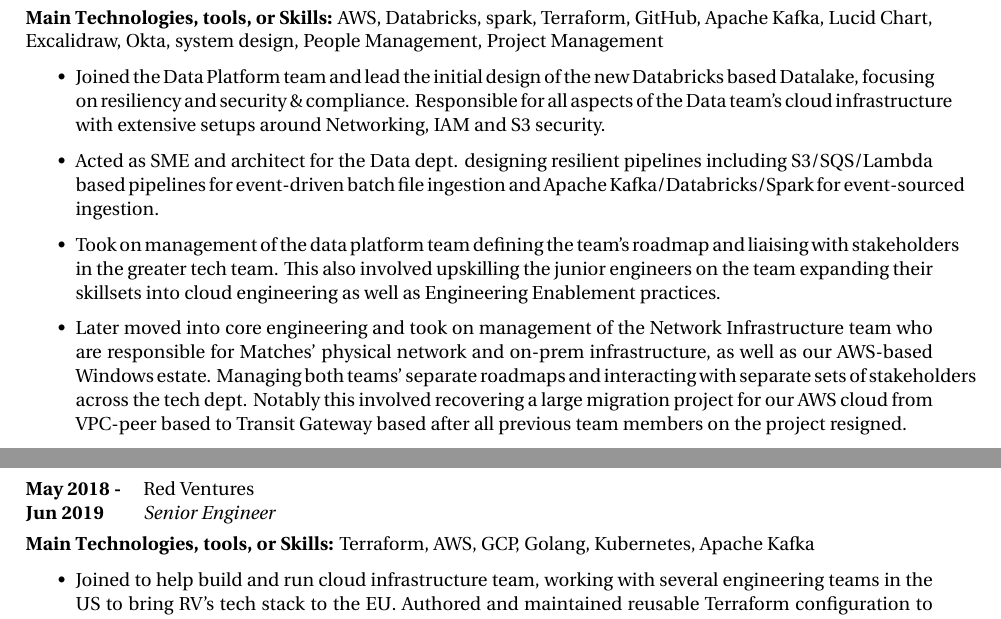
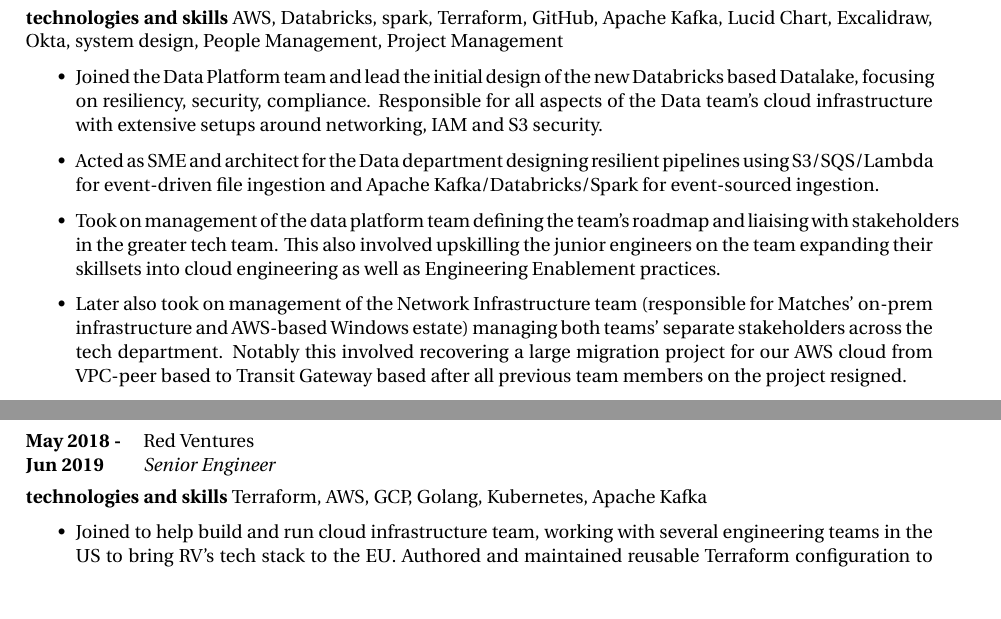
Before and after one commit to neoshrew/CV, a LaTeX CV (andrew_gelnar_cv.tex, which reads structure.tex): two parts of pages 1 and 2 of 2, joined at a grey line, cut so that both start at the same text. Compiled offline with XeLaTeX.

Commit message:
some corrections based on feedback

```diff
--- a/andrew_gelnar_cv.tex
+++ b/andrew_gelnar_cv.tex
@@ -95,12 +95,12 @@
   \begin{itemize}
 
       \item Joined the Data Platform team and lead the initial design of the new Databricks based
-            Datalake, focusing on resiliency and security \& compliance. Responsible for all aspects
-            of the Data team's cloud infrastructure with extensive setups around Networking, IAM
+            Datalake, focusing on resiliency, security, compliance. Responsible for all aspects
+            of the Data team's cloud infrastructure with extensive setups around networking, IAM
             and S3 security.
 
-      \item Acted as SME and architect for the Data dept. designing resilient pipelines
-            including S3/SQS/Lambda based pipelines for event-driven batch file ingestion
+      \item Acted as SME and architect for the Data department designing resilient pipelines
+            using S3/SQS/Lambda for event-driven file ingestion
             and Apache Kafka/Databricks/Spark for event-sourced ingestion.
 
       \item Took on management of the data platform team defining
@@ -108,10 +108,9 @@
             This also involved upskilling the junior engineers on the team
             expanding their skillsets into cloud engineering as well as Engineering Enablement practices.
 
-      \item Later moved into core engineering and took on management of the Network
-            Infrastructure team who are responsible for Matches' physical network and on-prem
-            infrastructure, as well as our AWS-based Windows estate. Managing both teams' separate
-            roadmaps and interacting with separate sets of stakeholders across the tech dept.
+      \item Later also took on management of the Network Infrastructure team (responsible for Matches'
+            on-prem infrastructure and AWS-based Windows estate) managing both teams' separate stakeholders
+            across the tech department.
             Notably this involved recovering a large migration project for our AWS cloud from VPC-peer
             based to Transit Gateway based after all previous team members on the project resigned.
 
--- a/structure.tex
+++ b/structure.tex
@@ -81,7 +81,7 @@
 \textbf{#2} \>\+ \textit{#4} \\
 \end{tabbing}
 \vspace{-0.5cm}
-\textbf{Main Technologies, tools, or Skills:}{#5}
+\textbf{technologies and skills}{#5}
 }
 
 
```
Also changed, not shown: andrew_gelnar_cv.pdf.
